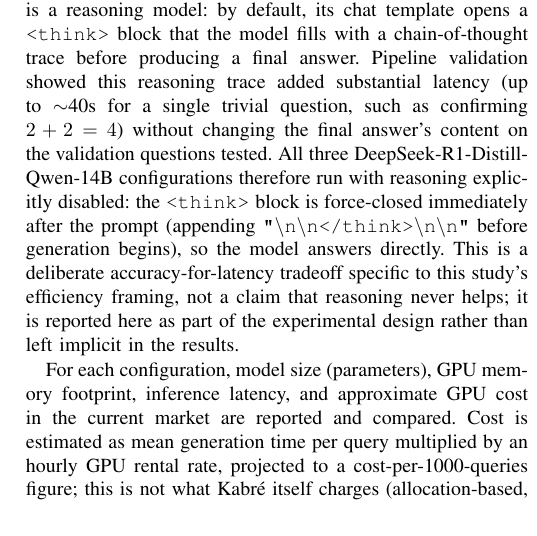
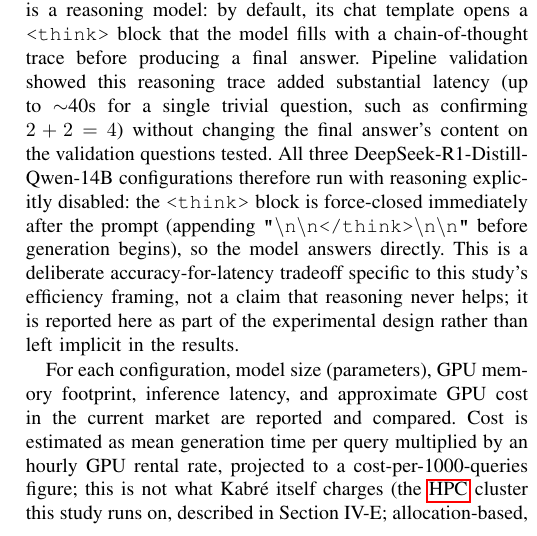
Before and after one commit to K-lobiTo/LLMs-profiling, a LaTeX paper (paper/paper_draft.tex): part of one column of page 4 of 8, cut so that both start at the same text. Compiled offline with pdfLaTeX.

Commit message:
clarify Kabre first mention

```diff
--- a/paper/paper_draft.tex
+++ b/paper/paper_draft.tex
@@ -303,7 +303,7 @@ All three DeepSeek-R1-Distill-Qwen-14B configurations therefore run with reasoni
 This is a deliberate accuracy-for-latency tradeoff specific to this study's efficiency framing, not a claim that reasoning never helps; it is reported here as part of the experimental design rather than left implicit in the results.
 
 For each configuration, model size (parameters), GPU memory footprint, inference latency, and approximate GPU cost in the current market are reported and compared.
-Cost is estimated as mean generation time per query multiplied by an hourly GPU rental rate, projected to a cost-per-1000-queries figure; this is not what Kabr\'e itself charges (allocation-based, not billed per hour) but a stand-in for what the same workload would cost on commercial cloud infrastructure --- the actual comparison point for this paper's cost argument against paid, proprietary LLM APIs.
+Cost is estimated as mean generation time per query multiplied by an hourly GPU rental rate, projected to a cost-per-1000-queries figure; this is not what Kabr\'e itself charges (the \gls{HPC} cluster this study runs on, described in Section~IV-E; allocation-based, not billed per hour) but a stand-in for what the same workload would cost on commercial cloud infrastructure --- the actual comparison point for this paper's cost argument against paid, proprietary LLM APIs.
 The rate used is \$0.96/hr, the on-demand dedicated price for an NVIDIA L40S --- the same GPU model used throughout this study's own infrastructure --- as listed by Spheron Network~\cite{spheron2026l40s}.
 
 \subsection{Infrastructure}
```
